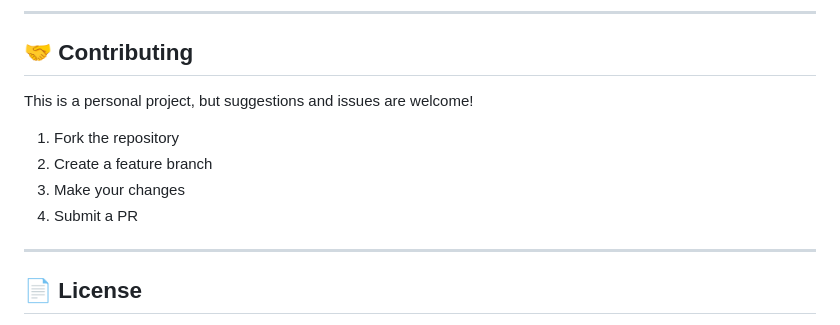
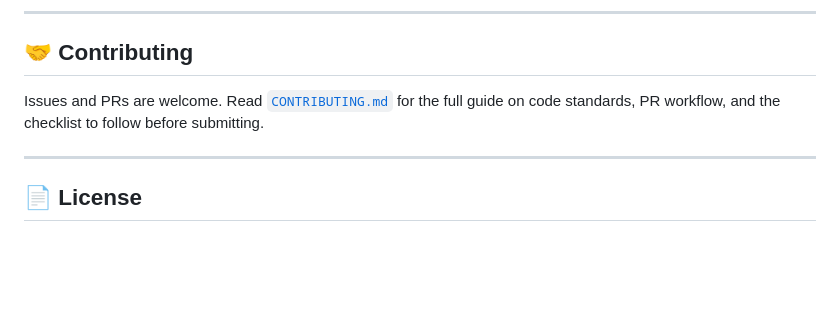
Before and after one commit to AbhishekBalija/My-CSS-Battle, a Markdown page: README.md, the part around the change. GitHub-like rendering; blank space fills up the shorter version.

Commit message:
docs: add CONTRIBUTING.md and PR template

```diff
--- a/README.md
+++ b/README.md
@@ -294,12 +294,7 @@ Configure via the extension popup:
 
 ## 🤝 Contributing
 
-This is a personal project, but suggestions and issues are welcome!
-
-1. Fork the repository
-2. Create a feature branch
-3. Make your changes
-4. Submit a PR
+Issues and PRs are welcome. Read [`CONTRIBUTING.md`](CONTRIBUTING.md) for the full guide on code standards, PR workflow, and the checklist to follow before submitting.
 
 ---
 
```
Also changed, not shown: .github/PULL_REQUEST_TEMPLATE.md (added, +30 -0 lines), CONTRIBUTING.md (added, +74 -0 lines).
